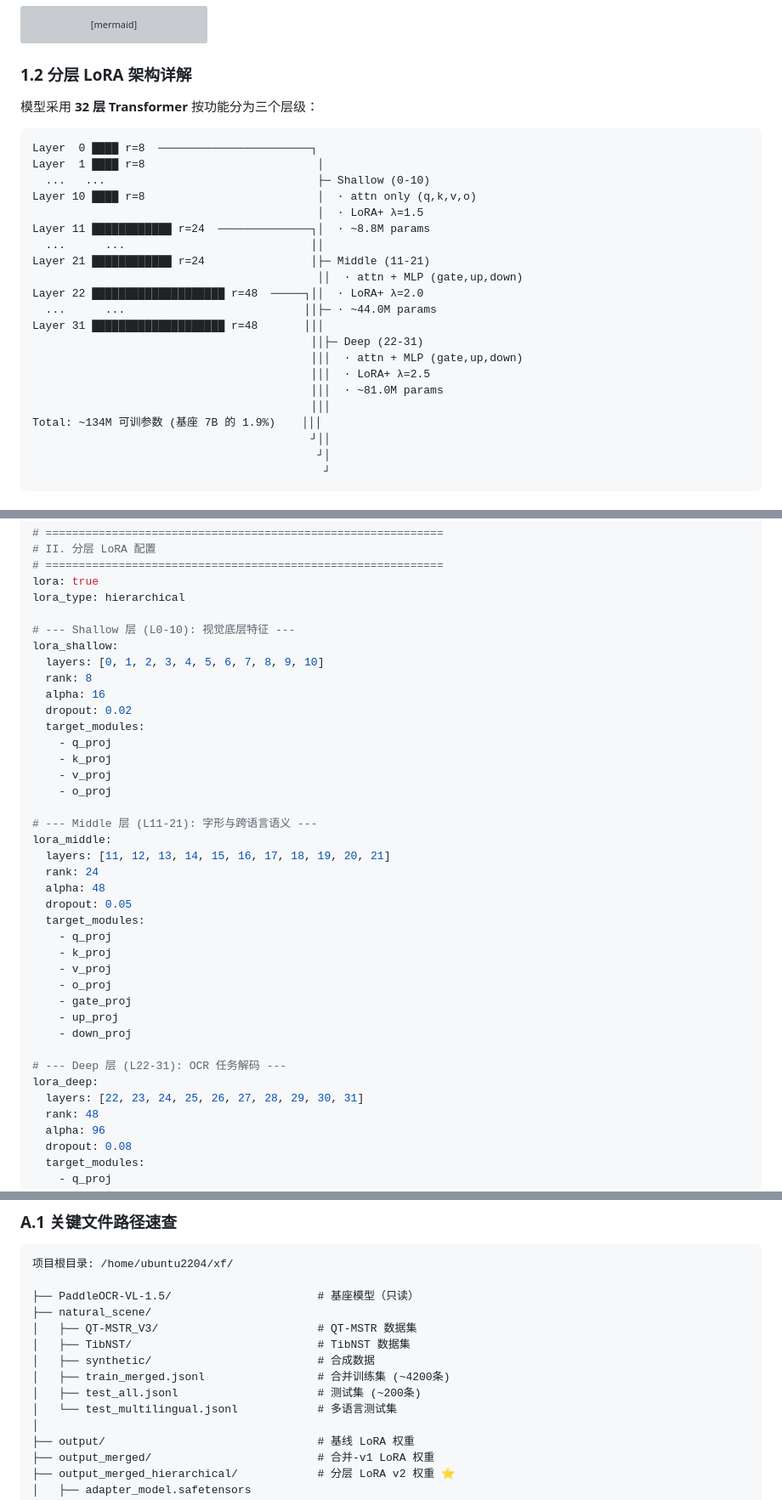
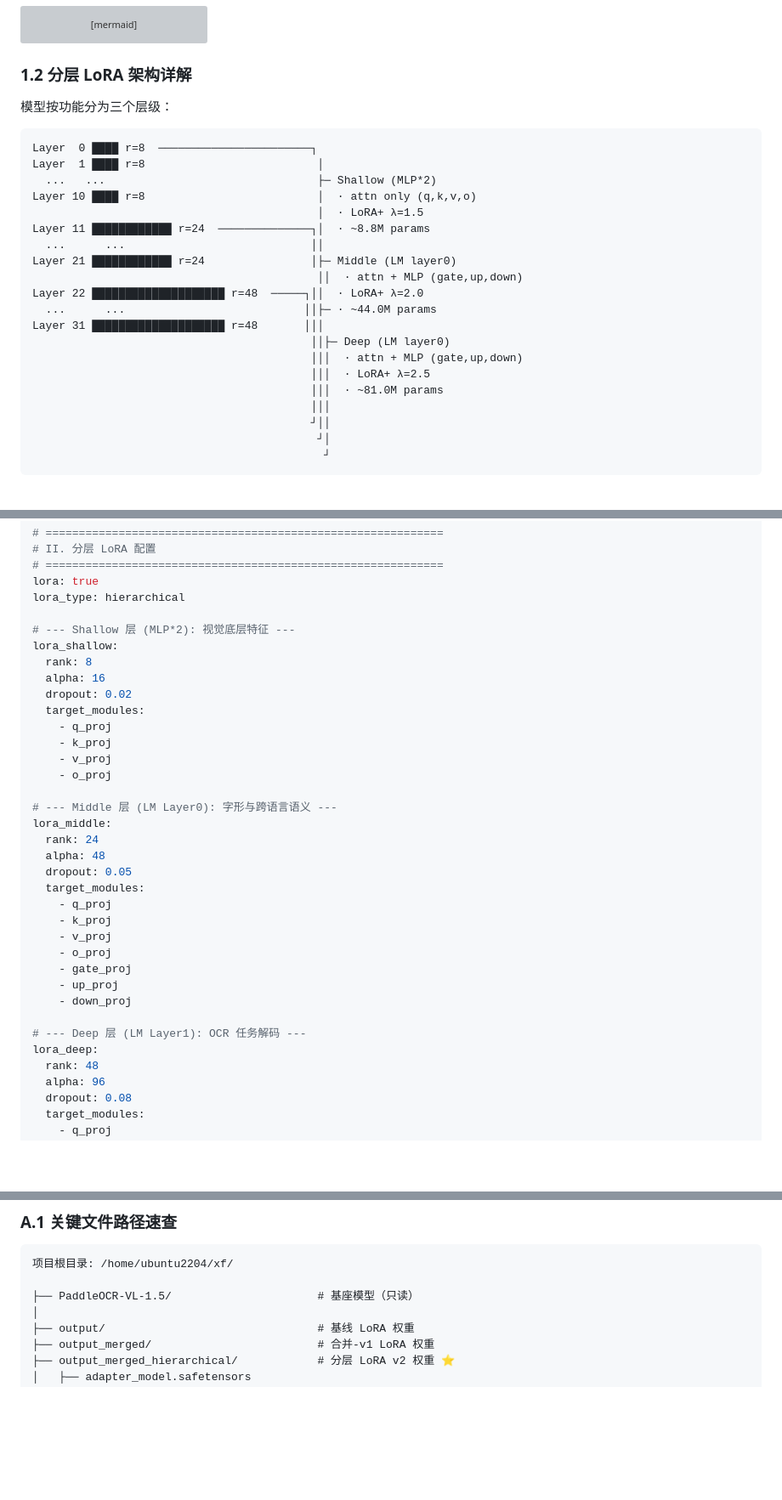
Before and after one commit to JackXfmax/PaddleOCR_VL_1.5_Fine_Tuning, a Markdown page: README.md, 3 parts joined by grey strips. Shown at 85% size. Drawn GitHub-style; blank space fills up the shorter version; grey boxes are pictures that could not be loaded.

````diff
--- a/README.md
+++ b/README.md
@@ -157,27 +157,26 @@ flowchart TB
 
 ### 1.2 分层 LoRA 架构详解
 
-模型采用 **32 层 Transformer** 按功能分为三个层级：
+模型按功能分为三个层级：
 
 ```
 Layer  0 ████ r=8  ───────────────────────┐
 Layer  1 ████ r=8                          │
-  ...   ...                                ├─ Shallow (0-10)
+  ...   ...                                ├─ Shallow (MLP*2)
 Layer 10 ████ r=8                          │  · attn only (q,k,v,o)
                                            │  · LoRA+ λ=1.5
 Layer 11 ████████████ r=24  ──────────────┐│  · ~8.8M params
   ...      ...                            ││
-Layer 21 ████████████ r=24                │├─ Middle (11-21)
+Layer 21 ████████████ r=24                │├─ Middle (LM layer0)
                                            ││  · attn + MLP (gate,up,down)
 Layer 22 ████████████████████ r=48  ─────┐││  · LoRA+ λ=2.0
   ...      ...                           ││├─ · ~44.0M params
 Layer 31 ████████████████████ r=48       │││
-                                          ││├─ Deep (22-31)
+                                          ││├─ Deep (LM layer0)
                                           │││  · attn + MLP (gate,up,down)
                                           │││  · LoRA+ λ=2.5
                                           │││  · ~81.0M params
                                           │││
-Total: ~134M 可训参数 (基座 7B 的 1.9%)    │││
                                           ┘││
                                            ┘│
                                             ┘
@@ -680,9 +668,8 @@ _attn_implementation: flashmask
 lora: true
 lora_type: hierarchical
 
-# --- Shallow 层 (L0-10): 视觉底层特征 ---
+# --- Shallow 层 (MLP*2): 视觉底层特征 ---
 lora_shallow:
-  layers: [0, 1, 2, 3, 4, 5, 6, 7, 8, 9, 10]
   rank: 8
   alpha: 16
   dropout: 0.02
@@ -692,9 +679,8 @@ lora_shallow:
     - v_proj
     - o_proj
 
-# --- Middle 层 (L11-21): 字形与跨语言语义 ---
+# --- Middle 层 (LM Layer0): 字形与跨语言语义 ---
 lora_middle:
-  layers: [11, 12, 13, 14, 15, 16, 17, 18, 19, 20, 21]
   rank: 24
   alpha: 48
   dropout: 0.05
@@ -707,9 +693,8 @@ lora_middle:
     - up_proj
     - down_proj
 
-# --- Deep 层 (L22-31): OCR 任务解码 ---
+# --- Deep 层 (LM Layer1): OCR 任务解码 ---
 lora_deep:
-  layers: [22, 23, 24, 25, 26, 27, 28, 29, 30, 31]
   rank: 48
   alpha: 96
   dropout: 0.08
@@ -1745,13 +1719,6 @@ sudo ufw allow 8899
 项目根目录: /home/ubuntu2204/xf/
 
 ├── PaddleOCR-VL-1.5/                      # 基座模型（只读）
-├── natural_scene/
-│   ├── QT-MSTR_V3/                        # QT-MSTR 数据集
-│   ├── TibNST/                            # TibNST 数据集
-│   ├── synthetic/                         # 合成数据
-│   ├── train_merged.jsonl                 # 合并训练集 (~4200条)
-│   ├── test_all.jsonl                     # 测试集 (~200条)
-│   └── test_multilingual.jsonl            # 多语言测试集
 │
 ├── output/                                # 基线 LoRA 权重
 ├── output_merged/                         # 合并-v1 LoRA 权重
````
Also changed, not shown: other parts of README.md (+9 -31 lines).
